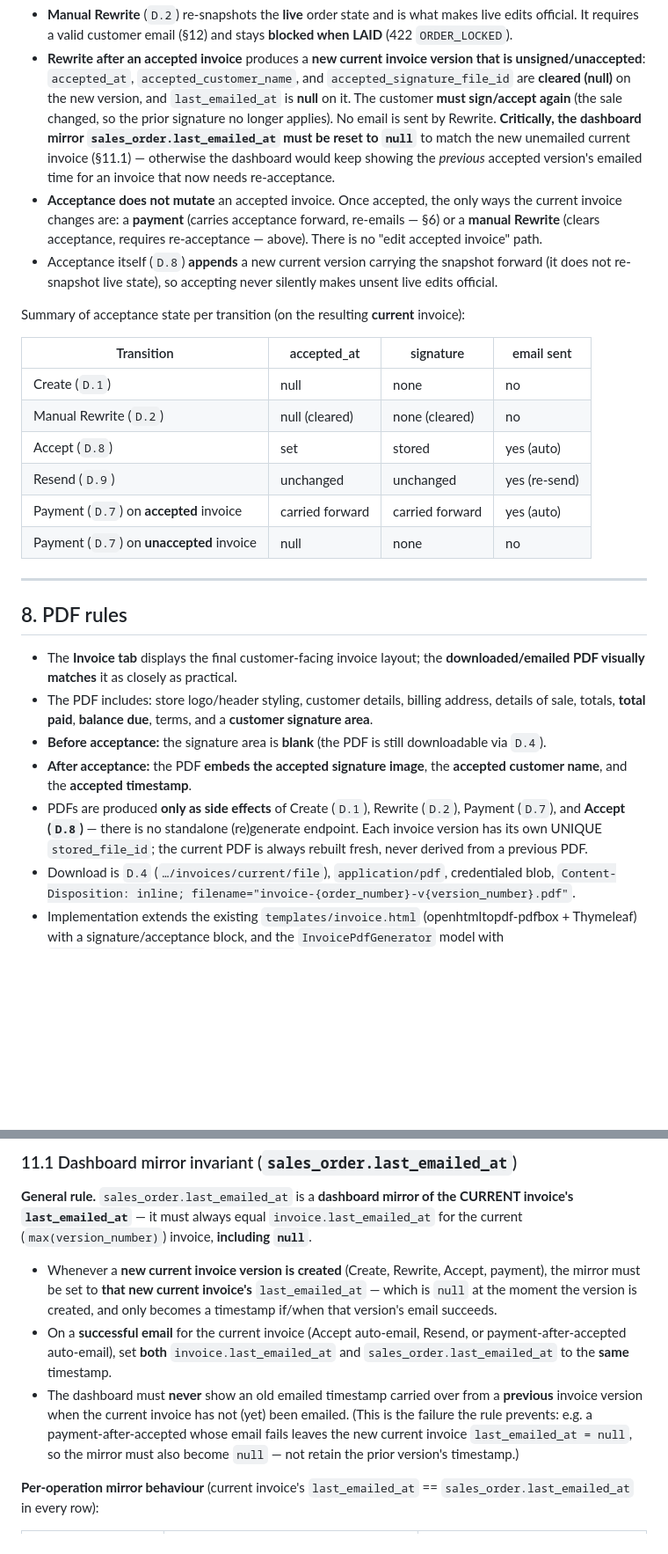
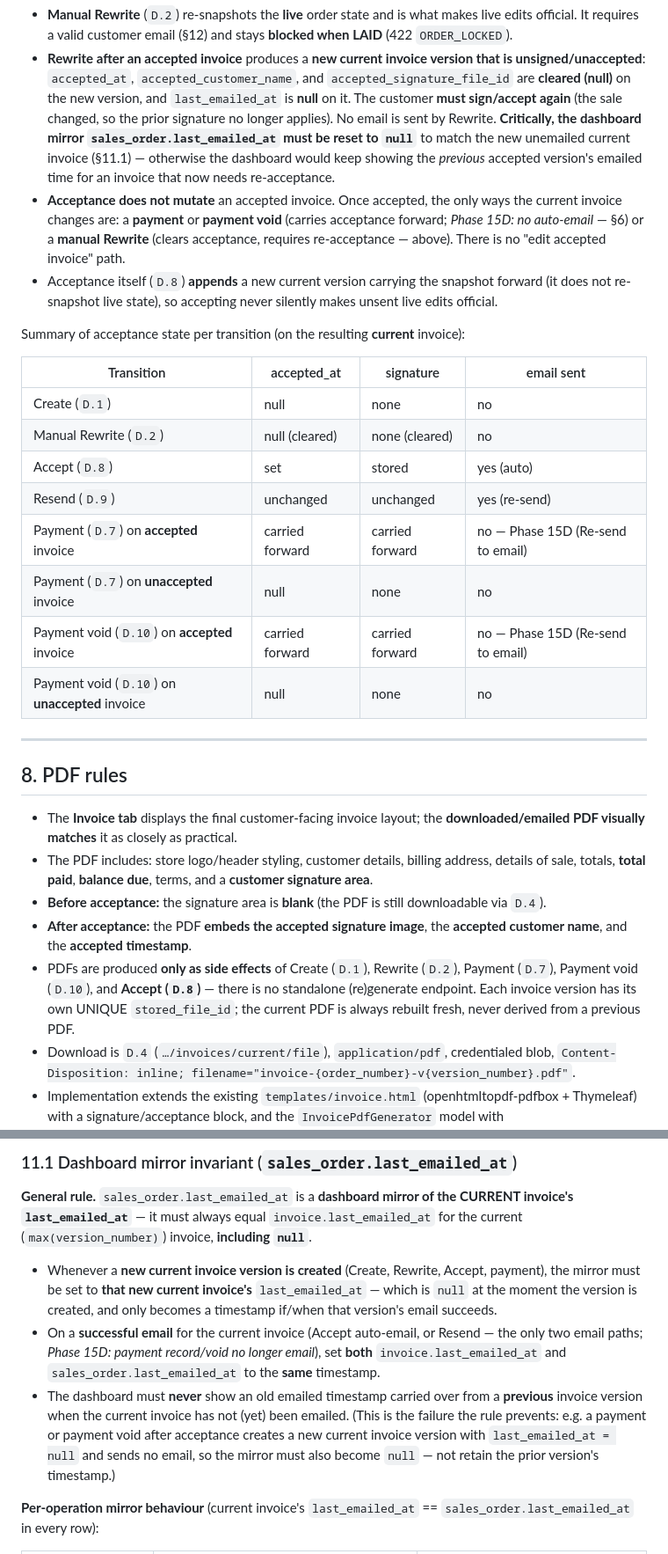
Before and after one commit to MuneebHash/flooring-sales-portal, a Markdown page: docs/API-Contracts-Phase13-Acceptance-Signature-Email.md, 2 parts joined by grey strips. Shown at 88% size. Rendered like a GitHub page; blank space fills up the shorter version.

Commit message:
docs: align Phase 13 contract + CLAUDE.md with Phase 15D (no payment auto-email, void = D.10, V14 on main from PR #85, #74 closed)

```diff
--- a/docs/API-Contracts-Phase13-Acceptance-Signature-Email.md
+++ b/docs/API-Contracts-Phase13-Acceptance-Signature-Email.md
@@ -281,7 +281,7 @@ Payment **edit** remains **not allowed**. Payment **void** (soft void) is implem
 
 - **Manual Rewrite** (`D.2`) re-snapshots the **live** order state and is what makes live edits official. It requires a valid customer email (§12) and stays **blocked when LAID** (422 `ORDER_LOCKED`).
 - **Rewrite after an accepted invoice** produces a **new current invoice version that is unsigned/unaccepted**: `accepted_at`, `accepted_customer_name`, and `accepted_signature_file_id` are **cleared (null)** on the new version, and `last_emailed_at` is **null** on it. The customer **must sign/accept again** (the sale changed, so the prior signature no longer applies). No email is sent by Rewrite. **Critically, the dashboard mirror `sales_order.last_emailed_at` must be reset to `null`** to match the new unemailed current invoice (§11.1) — otherwise the dashboard would keep showing the *previous* accepted version's emailed time for an invoice that now needs re-acceptance.
-- **Acceptance does not mutate** an accepted invoice. Once accepted, the only ways the current invoice changes are: a **payment** (carries acceptance forward, re-emails — §6) or a **manual Rewrite** (clears acceptance, requires re-acceptance — above). There is no "edit accepted invoice" path.
+- **Acceptance does not mutate** an accepted invoice. Once accepted, the only ways the current invoice changes are: a **payment** or **payment void** (carries acceptance forward; *Phase 15D: no auto-email* — §6) or a **manual Rewrite** (clears acceptance, requires re-acceptance — above). There is no "edit accepted invoice" path.
 - Acceptance itself (`D.8`) **appends** a new current version carrying the snapshot forward (it does not re-snapshot live state), so accepting never silently makes unsent live edits official.
 
 Summary of acceptance state per transition (on the resulting **current** invoice):
@@ -292,8 +292,10 @@ Summary of acceptance state per transition (on the resulting **current** invoice
 | Manual Rewrite (`D.2`) | null (cleared) | none (cleared) | no |
 | Accept (`D.8`) | set | stored | yes (auto) |
 | Resend (`D.9`) | unchanged | unchanged | yes (re-send) |
-| Payment (`D.7`) on **accepted** invoice | carried forward | carried forward | yes (auto) |
+| Payment (`D.7`) on **accepted** invoice | carried forward | carried forward | no — Phase 15D (Re-send to email) |
 | Payment (`D.7`) on **unaccepted** invoice | null | none | no |
+| Payment void (`D.10`) on **accepted** invoice | carried forward | carried forward | no — Phase 15D (Re-send to email) |
+| Payment void (`D.10`) on **unaccepted** invoice | null | none | no |
 
 ---
 
@@ -303,7 +305,7 @@ Summary of acceptance state per transition (on the resulting **current** invoice
 - The PDF includes: store logo/header styling, customer details, billing address, details of sale, totals, **total paid**, **balance due**, terms, and a **customer signature area**.
 - **Before acceptance:** the signature area is **blank** (the PDF is still downloadable via `D.4`).
 - **After acceptance:** the PDF **embeds the accepted signature image**, the **accepted customer name**, and the **accepted timestamp**.
-- PDFs are produced **only as side effects** of Create (`D.1`), Rewrite (`D.2`), Payment (`D.7`), and **Accept (`D.8`)** — there is no standalone (re)generate endpoint. Each invoice version has its own UNIQUE `stored_file_id`; the current PDF is always rebuilt fresh, never derived from a previous PDF.
+- PDFs are produced **only as side effects** of Create (`D.1`), Rewrite (`D.2`), Payment (`D.7`), Payment void (`D.10`), and **Accept (`D.8`)** — there is no standalone (re)generate endpoint. Each invoice version has its own UNIQUE `stored_file_id`; the current PDF is always rebuilt fresh, never derived from a previous PDF.
 - Download is `D.4` (`…/invoices/current/file`), `application/pdf`, credentialed blob, `Content-Disposition: inline; filename="invoice-{order_number}-v{version_number}.pdf"`.
 - Implementation extends the existing `templates/invoice.html` (openhtmltopdf-pdfbox + Thymeleaf) with a signature/acceptance block, and the `InvoicePdfGenerator` model with `accepted_customer_name`, `accepted_at`, and the signature image. **Full invoice-history UI is not MVP.**
 
@@ -351,8 +353,8 @@ Both fields are **required keys** on the row (`invoice_accepted` always a boolea
 **General rule.** `sales_order.last_emailed_at` is a **dashboard mirror of the CURRENT invoice's `last_emailed_at`** — it must always equal `invoice.last_emailed_at` for the current (`max(version_number)`) invoice, **including `null`**.
 
 - Whenever a **new current invoice version is created** (Create, Rewrite, Accept, payment), the mirror must be set to **that new current invoice's** `last_emailed_at` — which is `null` at the moment the version is created, and only becomes a timestamp if/when that version's email succeeds.
-- On a **successful email** for the current invoice (Accept auto-email, Resend, or payment-after-accepted auto-email), set **both** `invoice.last_emailed_at` and `sales_order.last_emailed_at` to the **same** timestamp.
-- The dashboard must **never** show an old emailed timestamp carried over from a **previous** invoice version when the current invoice has not (yet) been emailed. (This is the failure the rule prevents: e.g. a payment-after-accepted whose email fails leaves the new current invoice `last_emailed_at = null`, so the mirror must also become `null` — not retain the prior version's timestamp.)
+- On a **successful email** for the current invoice (Accept auto-email, or Resend — the only two email paths; *Phase 15D: payment record/void no longer email*), set **both** `invoice.last_emailed_at` and `sales_order.last_emailed_at` to the **same** timestamp.
+- The dashboard must **never** show an old emailed timestamp carried over from a **previous** invoice version when the current invoice has not (yet) been emailed. (This is the failure the rule prevents: e.g. a payment or payment void after acceptance creates a new current invoice version with `last_emailed_at = null` and sends no email, so the mirror must also become `null` — not retain the prior version's timestamp.)
 
 **Per-operation mirror behaviour** (current invoice's `last_emailed_at` == `sales_order.last_emailed_at` in every row):
 
```
Also changed, not shown: other parts of docs/API-Contracts-Phase13-Acceptance-Signature-Email.md (+9 -9 lines), CLAUDE.md (+5 -18 lines).
